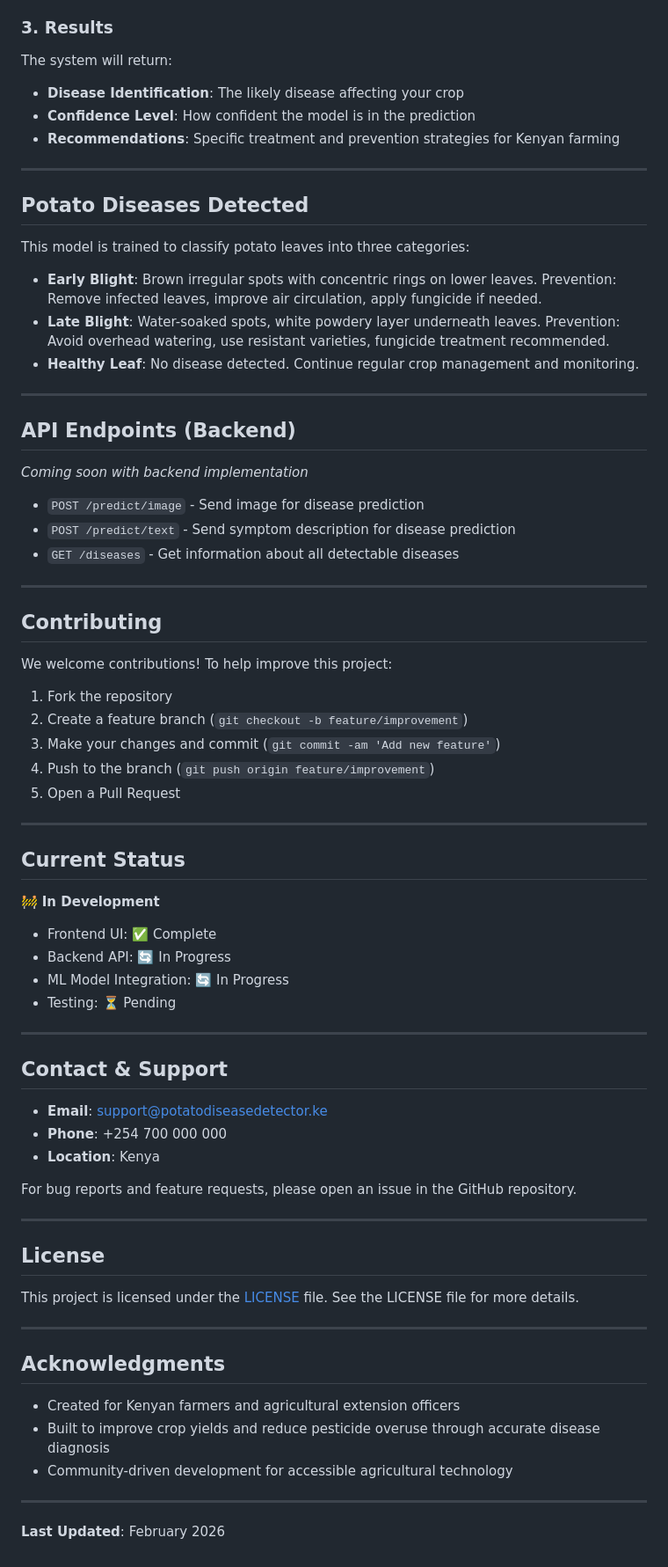
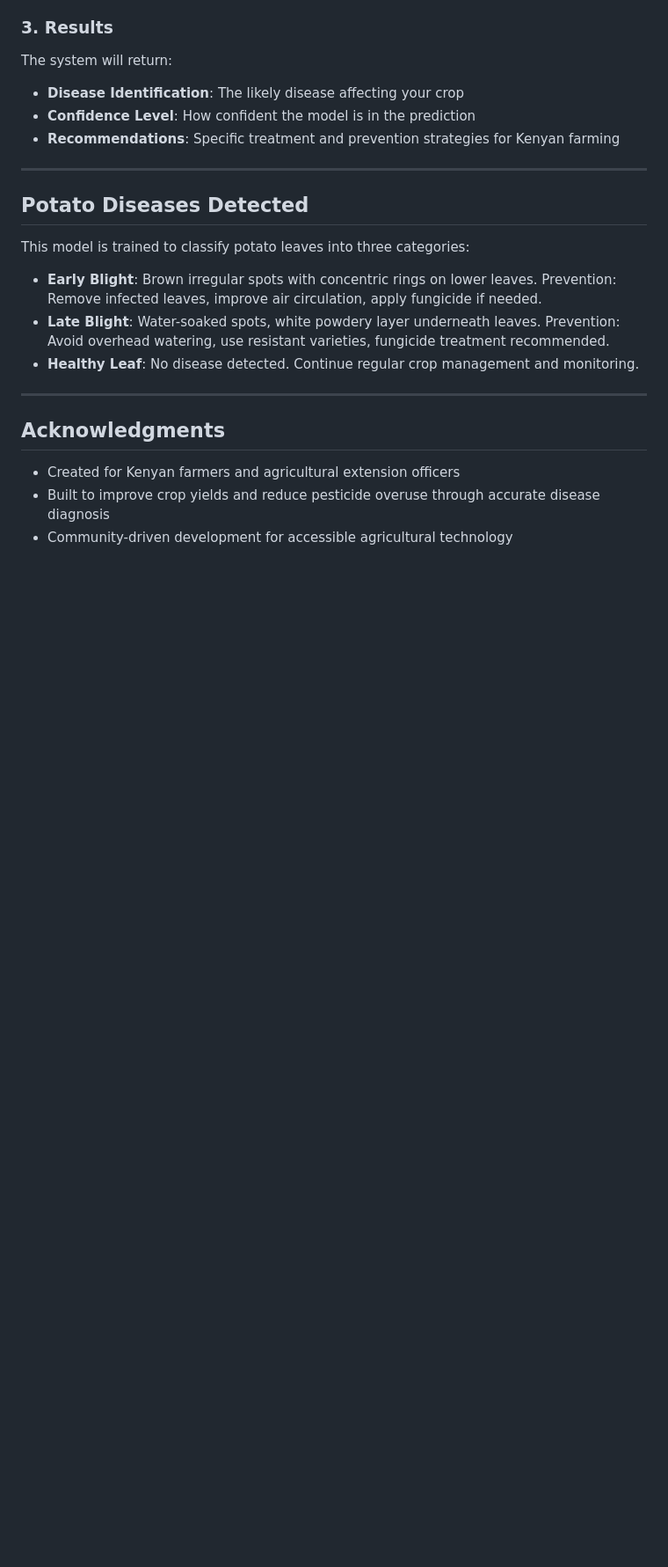
Before and after one commit to Mombinjenga/Potato-Disease-Detector, a Markdown page: README.md, the part around the change. Shown at 88% size. Rendered like a GitHub page; blank space fills up the shorter version.

Commit message:
Cleaned up README

```diff
--- a/README.md
+++ b/README.md
@@ -123,60 +123,9 @@ This model is trained to classify potato leaves into three categories:
 
 ---
 
-## API Endpoints (Backend)
-
-*Coming soon with backend implementation*
-
-- `POST /predict/image` - Send image for disease prediction
-- `POST /predict/text` - Send symptom description for disease prediction
-- `GET /diseases` - Get information about all detectable diseases
-
----
-
-## Contributing
-
-We welcome contributions! To help improve this project:
-
-1. Fork the repository
-2. Create a feature branch (`git checkout -b feature/improvement`)
-3. Make your changes and commit (`git commit -am 'Add new feature'`)
-4. Push to the branch (`git push origin feature/improvement`)
-5. Open a Pull Request
-
----
-
-## Current Status
-
-🚧 **In Development**
-- Frontend UI: ✅ Complete
-- Backend API: 🔄 In Progress
-- ML Model Integration: 🔄 In Progress
-- Testing: ⏳ Pending
-
----
-
-## Contact & Support
-
-- **Email**: support@potatodiseasedetector.ke
-- **Phone**: +254 700 000 000
-- **Location**: Kenya
-
-For bug reports and feature requests, please open an issue in the GitHub repository.
-
----
-
-## License
-
-This project is licensed under the [LICENSE](../LICENSE) file. See the LICENSE file for more details.
-
----
 
 ## Acknowledgments
 
 - Created for Kenyan farmers and agricultural extension officers
 - Built to improve crop yields and reduce pesticide overuse through accurate disease diagnosis
 - Community-driven development for accessible agricultural technology
-
----
-
-**Last Updated**: February 2026
```
